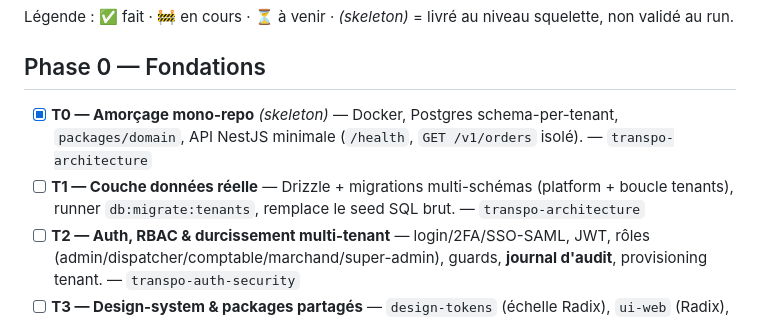
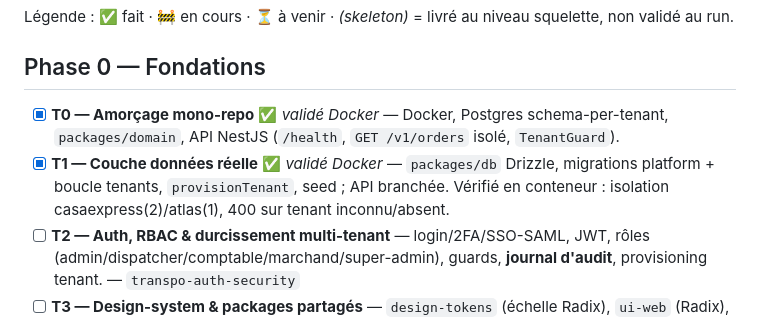
Before and after one commit to anissrelicum/transpo2, a Markdown page: ROADMAP.md, the part around the change. Drawn GitHub-style.

Commit message:
docs: T0 + T1 validés via Docker (roadmap)

```diff
--- a/ROADMAP.md
+++ b/ROADMAP.md
@@ -5,8 +5,8 @@ Chaque tranche livre du fonctionnel réel et passe la **Definition of Done** (`D
 Légende : ✅ fait · 🚧 en cours · ⏳ à venir · *(skeleton)* = livré au niveau squelette, non validé au run.
 
 ## Phase 0 — Fondations
-- [x] **T0 — Amorçage mono-repo** *(skeleton)* — Docker, Postgres schema-per-tenant, `packages/domain`, API NestJS minimale (`/health`, `GET /v1/orders` isolé). — `transpo-architecture`
-- [ ] **T1 — Couche données réelle** — Drizzle + migrations multi-schémas (platform + boucle tenants), runner `db:migrate:tenants`, remplace le seed SQL brut. — `transpo-architecture`
+- [x] **T0 — Amorçage mono-repo** ✅ *validé Docker* — Docker, Postgres schema-per-tenant, `packages/domain`, API NestJS (`/health`, `GET /v1/orders` isolé, `TenantGuard`).
+- [x] **T1 — Couche données réelle** ✅ *validé Docker* — `packages/db` Drizzle, migrations platform + boucle tenants, `provisionTenant`, seed ; API branchée. Vérifié en conteneur : isolation casaexpress(2)/atlas(1), 400 sur tenant inconnu/absent.
 - [ ] **T2 — Auth, RBAC & durcissement multi-tenant** — login/2FA/SSO-SAML, JWT, rôles (admin/dispatcher/comptable/marchand/super-admin), guards, **journal d'audit**, provisioning tenant. — `transpo-auth-security`
 - [ ] **T3 — Design-system & packages partagés** — `design-tokens` (échelle Radix), `ui-web` (Radix), `ui-native` (Tamagui), `i18n` (FR/AR + RTL), `api-client` typé. — `transpo-design-system`, `transpo-i18n`
 
```
